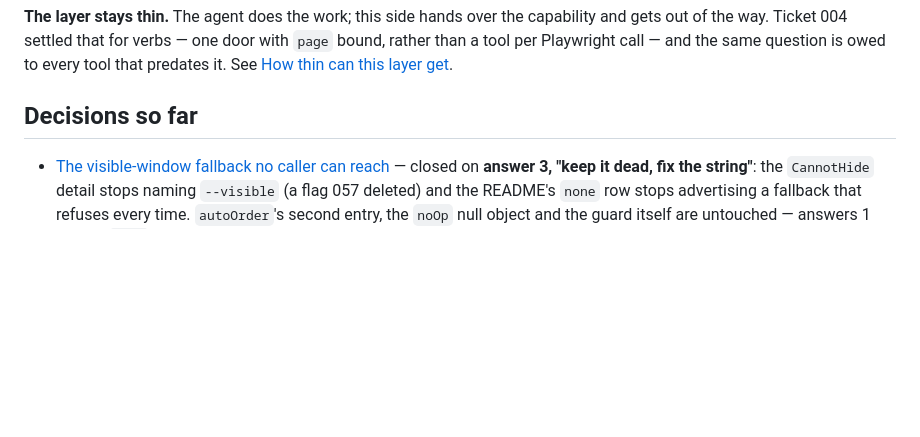
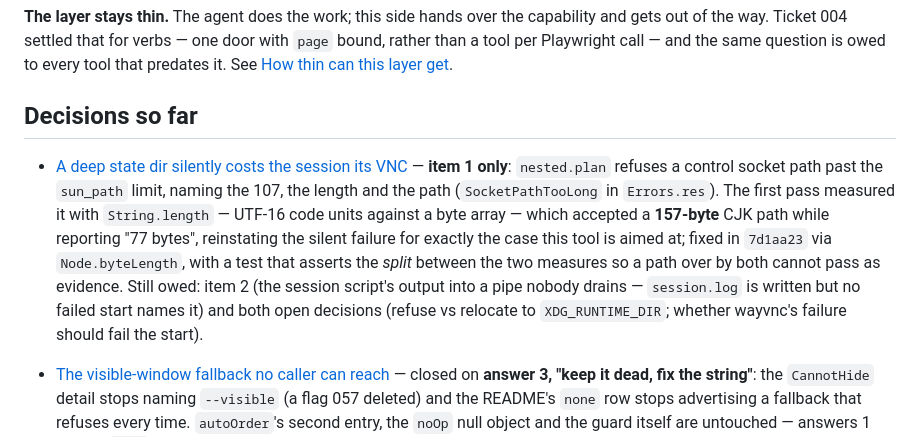
Before and after one commit to glyh/passenger, a Markdown page: docs/wayfinder/map.md, the part around the change. GitHub-like rendering; blank space fills up the shorter version.

Commit message:
Close 064: the plan refuses a socket path the kernel cannot take

```diff
--- a/docs/wayfinder/map.md
+++ b/docs/wayfinder/map.md
@@ -85,6 +85,19 @@ get](tickets/020-how-thin-can-this-layer-get.md).
 ## Decisions so far
 
 <!-- one line per closed ticket -->
+
+- [A deep state dir silently costs the session its VNC](tickets/064-wayvnc-socket-path-too-long.md)
+  — **item 1 only**: `nested.plan` refuses a control socket path past the
+  `sun_path` limit, naming the 107, the length and the path (`SocketPathTooLong`
+  in `Errors.res`). The first pass measured it with `String.length` — UTF-16 code
+  units against a byte array — which accepted a **157-byte** CJK path while
+  reporting "77 bytes", reinstating the silent failure for exactly the case this
+  tool is aimed at; fixed in `7d1aa23` via `Node.byteLength`, with a test that
+  asserts the *split* between the two measures so a path over by both cannot
+  pass as evidence. Still owed: item 2 (the session script's output into a pipe
+  nobody drains — `session.log` is written but no failed start names it) and
+  both open decisions (refuse vs relocate to `XDG_RUNTIME_DIR`; whether wayvnc's
+  failure should fail the start).
 
 - [The visible-window fallback no caller can reach](tickets/059-none-backend-unreachable.md)
   — closed on **answer 3, "keep it dead, fix the string"**: the `CannotHide`
```
Also changed, not shown: 1 other file.
